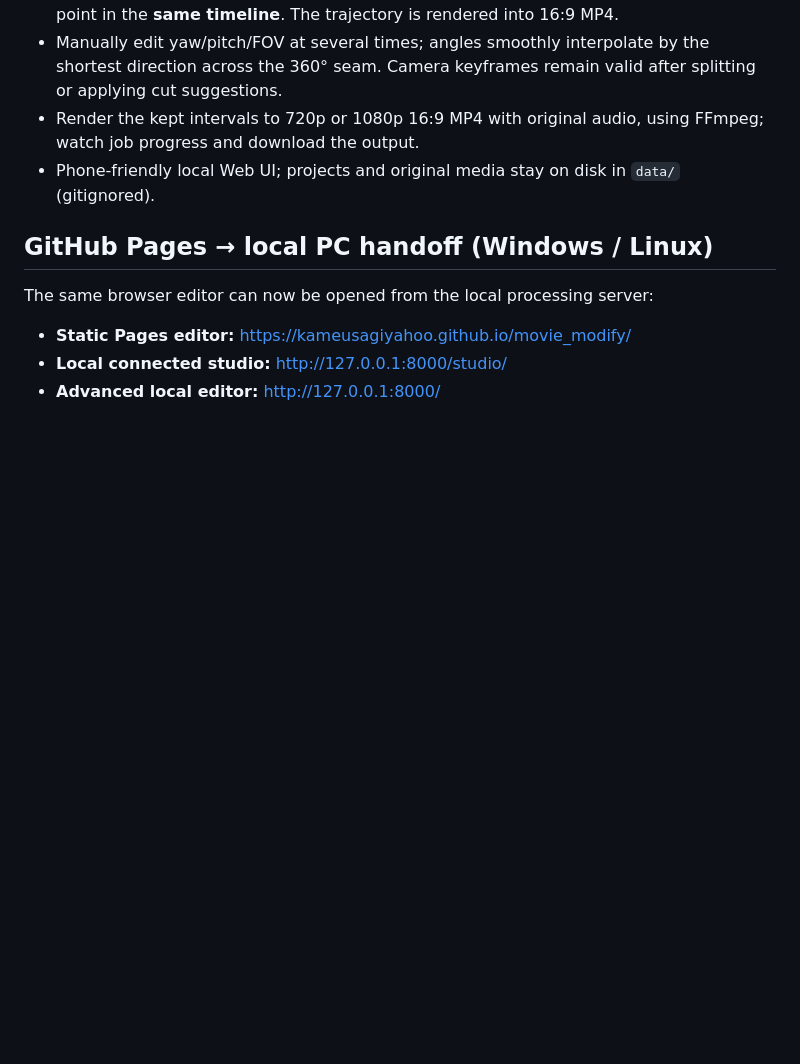
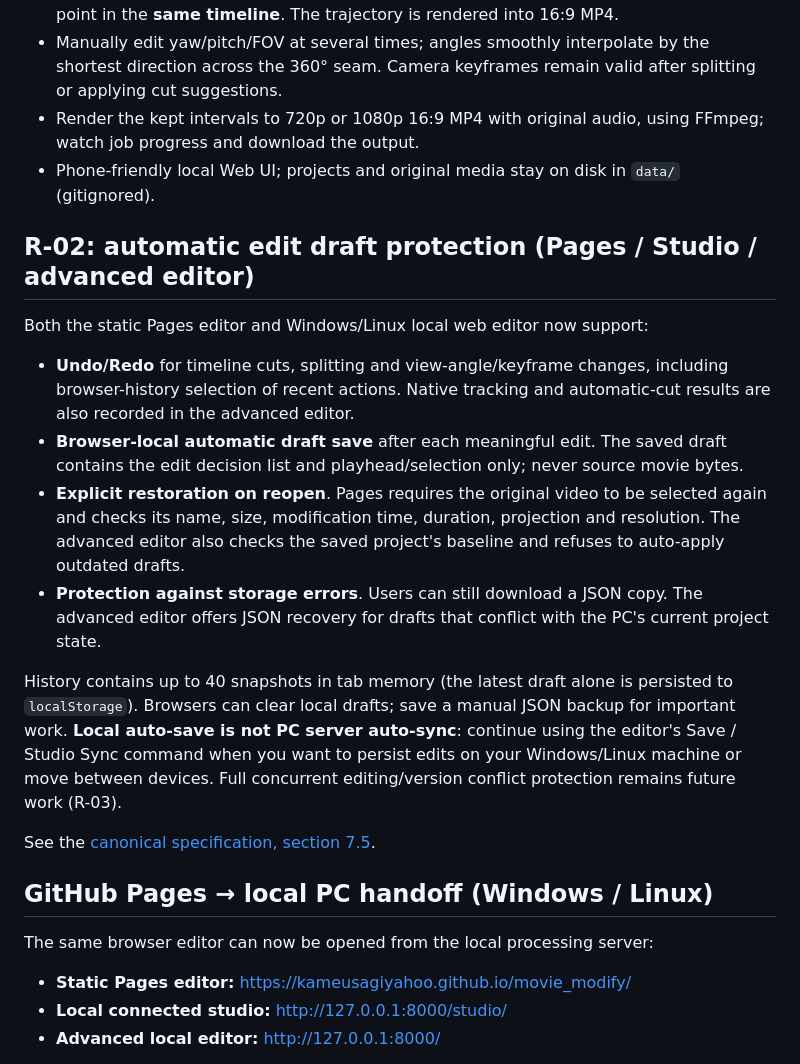
Before and after one commit to kameusagiyahoo/movie_modify, a Markdown page: README.md, the part around the change. Rendered like a GitHub page; blank space fills up the shorter version.

Commit message:
Document undo redo browser draft recovery and its no-auto-sync limitations

```diff
--- a/README.md
+++ b/README.md
@@ -14,6 +14,33 @@ A **working local MVP** for standard smartphone MP4/MOV and **already-stitched e
 - Manually edit yaw/pitch/FOV at several times; angles smoothly interpolate by the shortest direction across the 360° seam. Camera keyframes remain valid after splitting or applying cut suggestions.
 - Render the kept intervals to 720p or 1080p 16:9 MP4 with original audio, using FFmpeg; watch job progress and download the output.
 - Phone-friendly local Web UI; projects and original media stay on disk in `data/` (gitignored).
+
+## R-02: automatic edit draft protection (Pages / Studio / advanced editor)
+
+Both the static Pages editor and Windows/Linux local web editor now support:
+
+- **Undo/Redo** for timeline cuts, splitting and view-angle/keyframe changes,
+  including browser-history selection of recent actions. Native tracking and
+  automatic-cut results are also recorded in the advanced editor.
+- **Browser-local automatic draft save** after each meaningful edit. The saved
+  draft contains the edit decision list and playhead/selection only; never
+  source movie bytes.
+- **Explicit restoration on reopen**. Pages requires the original video to be
+  selected again and checks its name, size, modification time, duration,
+  projection and resolution. The advanced editor also checks the saved
+  project's baseline and refuses to auto-apply outdated drafts.
+- **Protection against storage errors**. Users can still download a JSON copy.
+  The advanced editor offers JSON recovery for drafts that conflict with the
+  PC's current project state.
+
+History contains up to 40 snapshots in tab memory (the latest draft alone is
+persisted to `localStorage`). Browsers can clear local drafts; save a manual
+JSON backup for important work. **Local auto-save is not PC server auto-sync**:
+continue using the editor's Save / Studio Sync command when you want to persist
+edits on your Windows/Linux machine or move between devices. Full concurrent
+editing/version conflict protection remains future work (R-03).
+
+See the [canonical specification, section 7.5](docs/SPECIFICATION.md#75-編集履歴自動保存復元r-02).
 
 ## GitHub Pages → local PC handoff (Windows / Linux)
 
```
